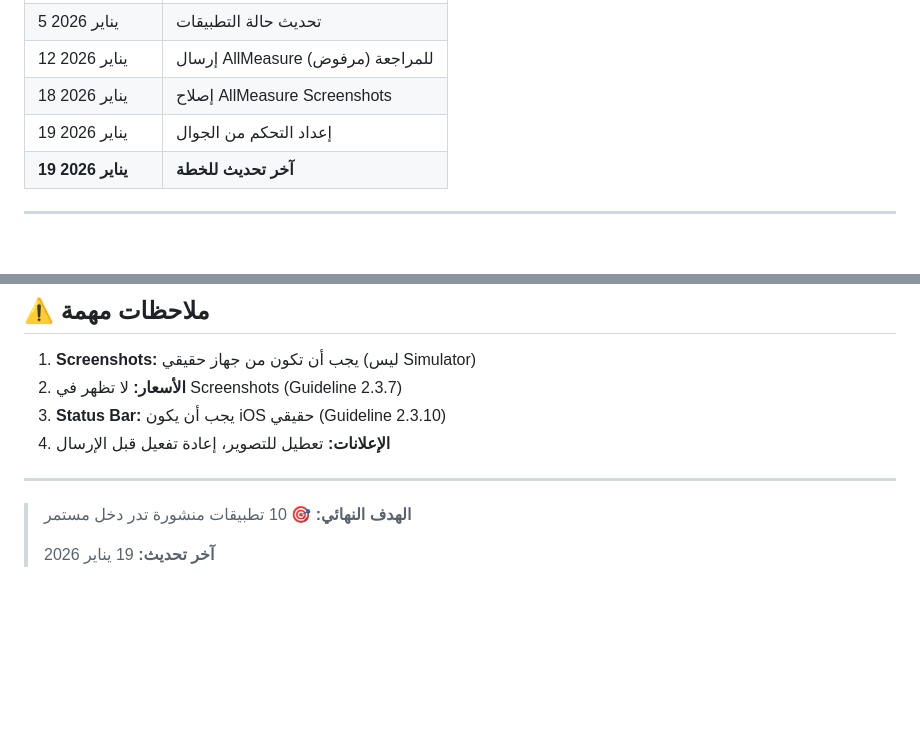
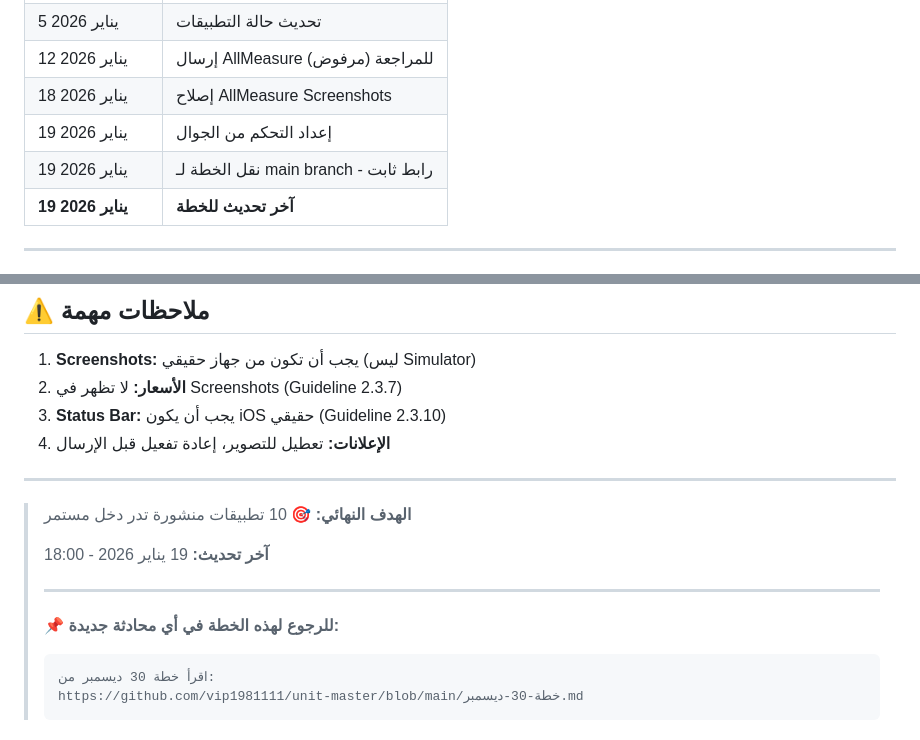
Before and after one commit to vip1981111/unit-master, a Markdown page: خطة-30-ديسمبر.md, 2 parts joined by grey strips. GitHub-like rendering; blank space fills up the shorter version.

Commit message:
Update plan with permanent link - 2026-01-19 17:21

````diff
--- a/خطة-30-ديسمبر.md
+++ b/خطة-30-ديسمبر.md
@@ -214,6 +215,7 @@
 | 12 يناير 2026 | إرسال AllMeasure للمراجعة (مرفوض) |
 | 18 يناير 2026 | إصلاح AllMeasure Screenshots |
 | 19 يناير 2026 | إعداد التحكم من الجوال |
+| 19 يناير 2026 | نقل الخطة لـ main branch - رابط ثابت |
 | **19 يناير 2026** | **آخر تحديث للخطة** |
 
 ---
@@ -245,4 +247,11 @@
 
 > **الهدف النهائي:** 🎯 10 تطبيقات منشورة تدر دخل مستمر
 >
-> **آخر تحديث:** 19 يناير 2026
+> **آخر تحديث:** 19 يناير 2026 - 18:00
+>
+> ---
+> **📌 للرجوع لهذه الخطة في أي محادثة جديدة:**
+> ```
+> اقرأ خطة 30 ديسمبر من:
+> https://github.com/vip1981111/unit-master/blob/main/خطة-30-ديسمبر.md
+> ```
````
Also changed, not shown: other parts of خطة-30-ديسمبر.md (+2 -1 lines).
